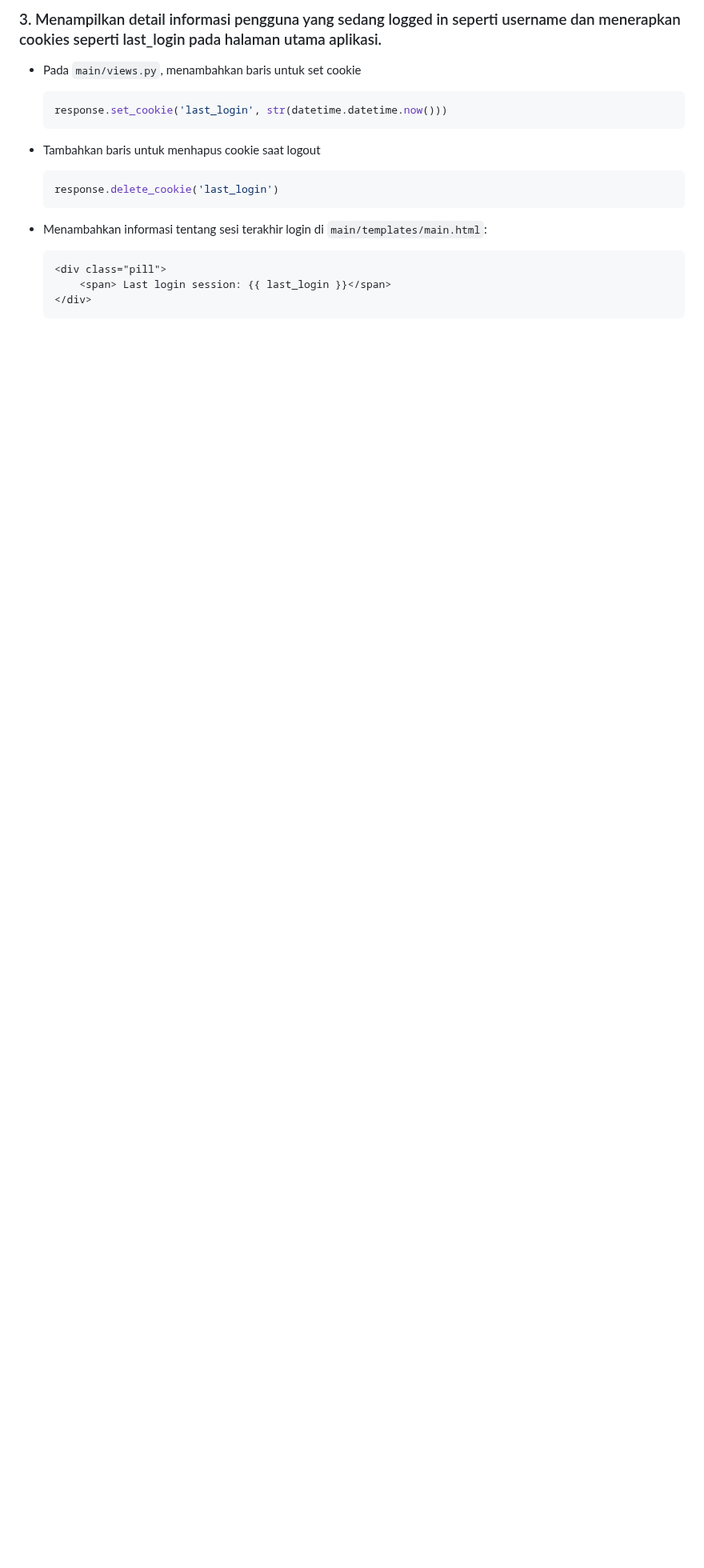
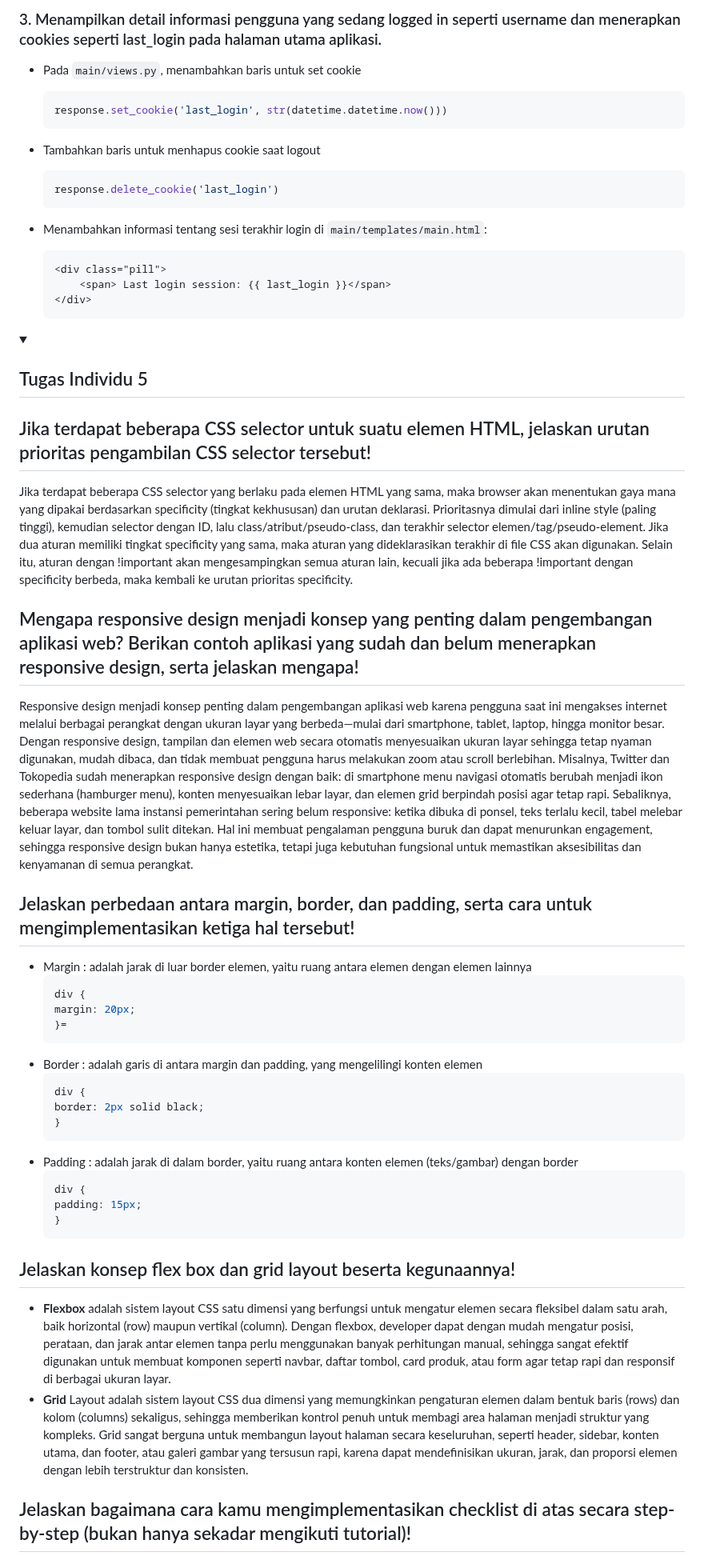
Before and after one commit to susshikan/football-shop, a Markdown page: readme.md, the part around one of its changes. Shown at 80% size. GitHub-like rendering; folded sections open; blank space fills up the shorter version.

Commit message:
TUGAS5: Update readme

````diff
--- a/readme.md
+++ b/readme.md
@@ -332,3 +332,37 @@ Cookies tidak otomatis aman karena rawan dicuri atau dimanipulasi lewat serangan
     ```
 
 </details>
+
+<details>
+    <summary><h2>Tugas Individu 5</h2></summary>
+
+## Jika terdapat beberapa CSS selector untuk suatu elemen HTML, jelaskan urutan prioritas pengambilan CSS selector tersebut!
+Jika terdapat beberapa CSS selector yang berlaku pada elemen HTML yang sama, maka browser akan menentukan gaya mana yang dipakai berdasarkan specificity (tingkat kekhususan) dan urutan deklarasi. Prioritasnya dimulai dari inline style (paling tinggi), kemudian selector dengan ID, lalu class/atribut/pseudo-class, dan terakhir selector elemen/tag/pseudo-element. Jika dua aturan memiliki tingkat specificity yang sama, maka aturan yang dideklarasikan terakhir di file CSS akan digunakan. Selain itu, aturan dengan !important akan mengesampingkan semua aturan lain, kecuali jika ada beberapa !important dengan specificity berbeda, maka kembali ke urutan prioritas specificity.
+
+## Mengapa responsive design menjadi konsep yang penting dalam pengembangan aplikasi web? Berikan contoh aplikasi yang sudah dan belum menerapkan responsive design, serta jelaskan mengapa!
+Responsive design menjadi konsep penting dalam pengembangan aplikasi web karena pengguna saat ini mengakses internet melalui berbagai perangkat dengan ukuran layar yang berbeda—mulai dari smartphone, tablet, laptop, hingga monitor besar. Dengan responsive design, tampilan dan elemen web secara otomatis menyesuaikan ukuran layar sehingga tetap nyaman digunakan, mudah dibaca, dan tidak membuat pengguna harus melakukan zoom atau scroll berlebihan. Misalnya, Twitter dan Tokopedia sudah menerapkan responsive design dengan baik: di smartphone menu navigasi otomatis berubah menjadi ikon sederhana (hamburger menu), konten menyesuaikan lebar layar, dan elemen grid berpindah posisi agar tetap rapi. Sebaliknya, beberapa website lama instansi pemerintahan sering belum responsive: ketika dibuka di ponsel, teks terlalu kecil, tabel melebar keluar layar, dan tombol sulit ditekan. Hal ini membuat pengalaman pengguna buruk dan dapat menurunkan engagement, sehingga responsive design bukan hanya estetika, tetapi juga kebutuhan fungsional untuk memastikan aksesibilitas dan kenyamanan di semua perangkat.
+
+## Jelaskan perbedaan antara margin, border, dan padding, serta cara untuk mengimplementasikan ketiga hal tersebut!
+- Margin : adalah jarak di luar border elemen, yaitu ruang antara elemen dengan elemen lainnya
+    ```css
+    div {
+    margin: 20px;
+    }=
+    ```
+- Border : adalah garis di antara margin dan padding, yang mengelilingi konten elemen
+    ```css
+    div {
+    border: 2px solid black;
+    }
+    ```
+- Padding : adalah jarak di dalam border, yaitu ruang antara konten elemen (teks/gambar) dengan border
+    ```css
+    div {
+    padding: 15px;
+    }
+    ```
+## Jelaskan konsep flex box dan grid layout beserta kegunaannya!
+- **Flexbox** adalah sistem layout CSS satu dimensi yang berfungsi untuk mengatur elemen secara fleksibel dalam satu arah, baik horizontal (row) maupun vertikal (column). Dengan flexbox, developer dapat dengan mudah mengatur posisi, perataan, dan jarak antar elemen tanpa perlu menggunakan banyak perhitungan manual, sehingga sangat efektif digunakan untuk membuat komponen seperti navbar, daftar tombol, card produk, atau form agar tetap rapi dan responsif di berbagai ukuran layar.
+- **Grid** Layout adalah sistem layout CSS dua dimensi yang memungkinkan pengaturan elemen dalam bentuk baris (rows) dan kolom (columns) sekaligus, sehingga memberikan kontrol penuh untuk membagi area halaman menjadi struktur yang kompleks. Grid sangat berguna untuk membangun layout halaman secara keseluruhan, seperti header, sidebar, konten utama, dan footer, atau galeri gambar yang tersusun rapi, karena dapat mendefinisikan ukuran, jarak, dan proporsi elemen dengan lebih terstruktur dan konsisten.
+## Jelaskan bagaimana cara kamu mengimplementasikan checklist di atas secara step-by-step (bukan hanya sekadar mengikuti tutorial)!
+
````
Also changed, not shown: other parts of readme.md (+38 -0 lines).
